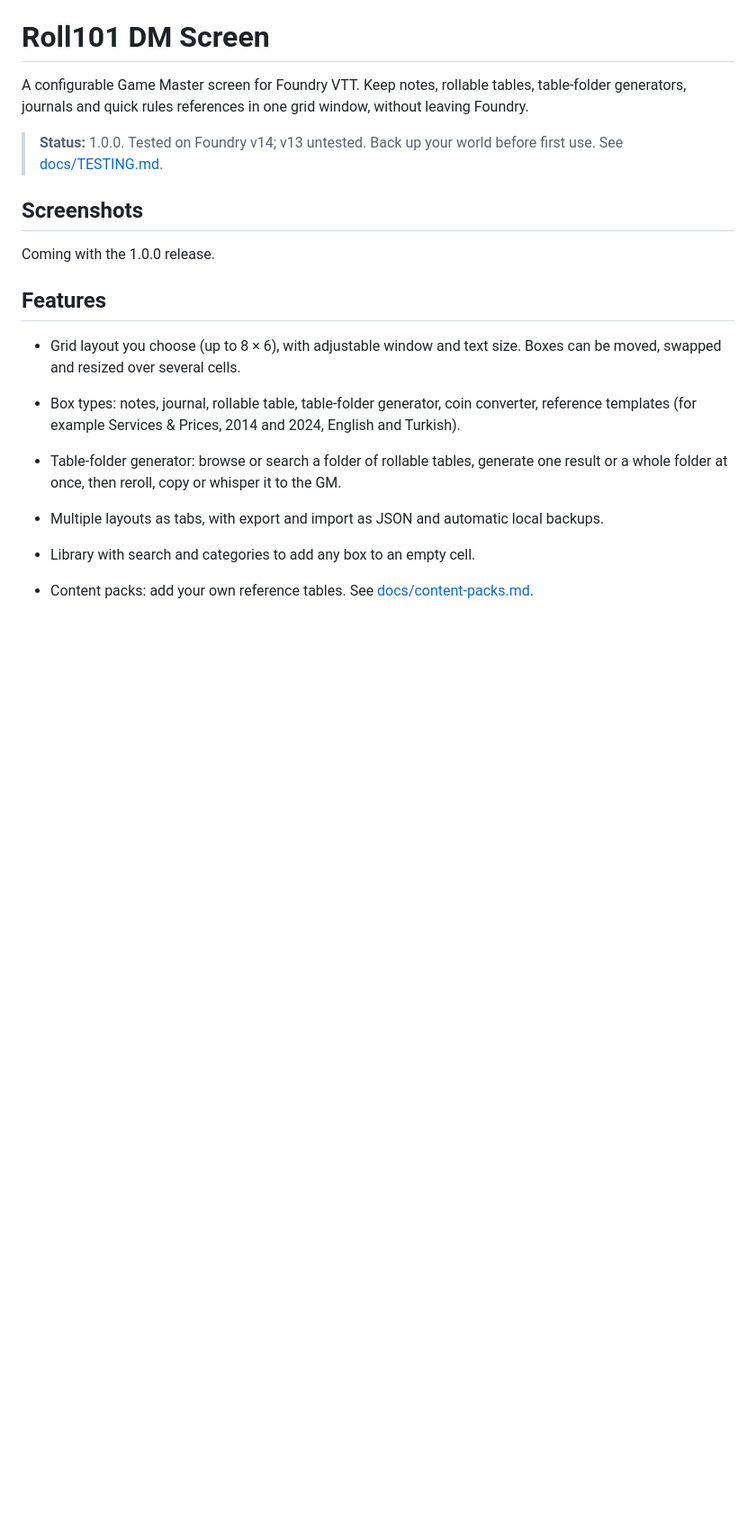
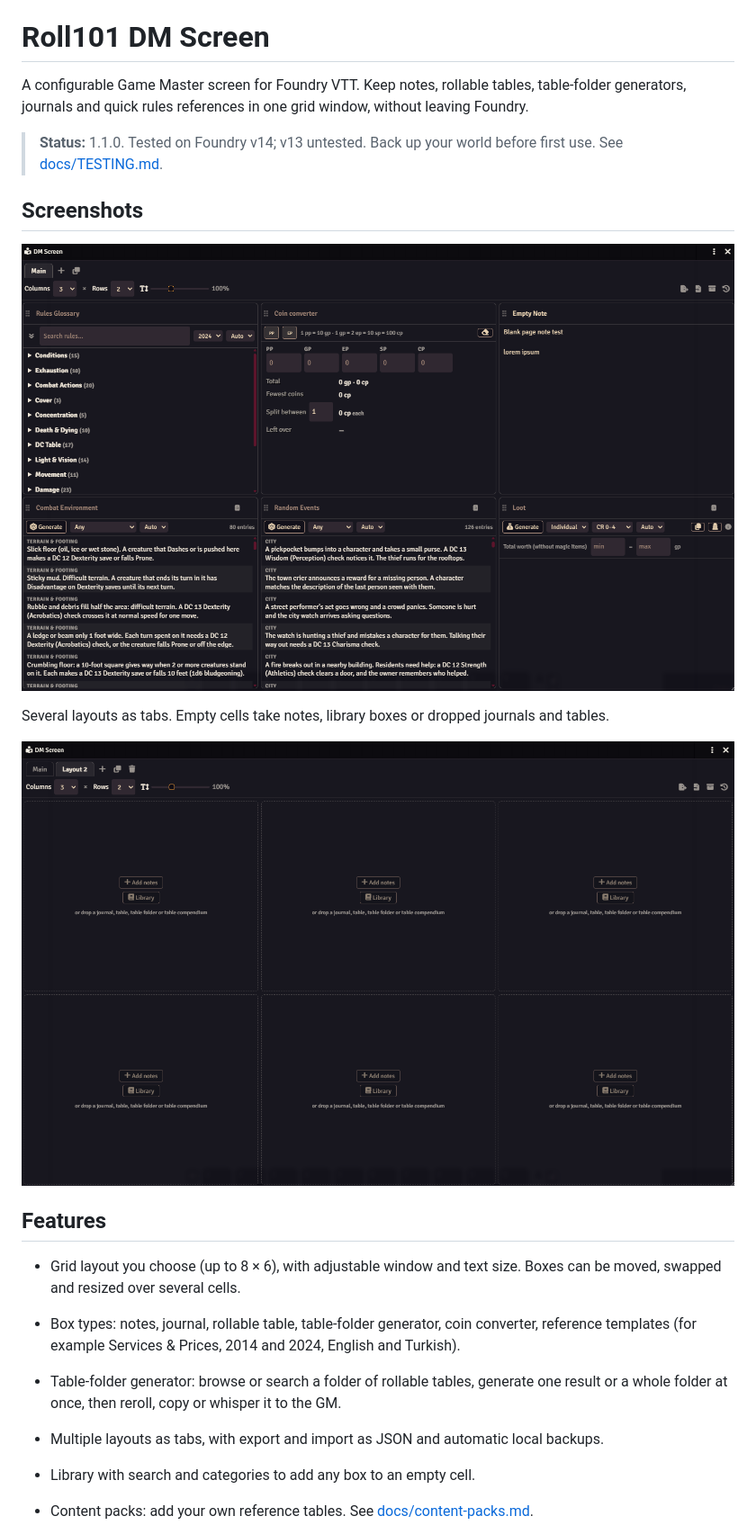
Before and after one commit to emirtopaloglu0/roll101-dm-screen, a Markdown page: README.md, the part around one of its changes. Shown at 90% size. GitHub-like rendering; pictures changed too: docs/image/P1.png (added), docs/image/P2.png (added); blank space fills up the shorter version.

```diff
--- a/README.md
+++ b/README.md
@@ -4,12 +4,16 @@ A configurable Game Master screen for Foundry VTT. Keep notes, rollable tables,
 table-folder generators, journals and quick rules references in one grid window,
 without leaving Foundry.
 
-> **Status:** 1.0.0. Tested on Foundry v14; v13 untested. Back up your world before first use.
+> **Status:** 1.1.0. Tested on Foundry v14; v13 untested. Back up your world before first use.
 > See [docs/TESTING.md](docs/TESTING.md).
 
 ## Screenshots
 
-Coming with the 1.0.0 release.
+![The main layout: rules glossary, coin converter, notes, combat environment, random events and loot generator](docs/image/P1.png)
+
+Several layouts as tabs. Empty cells take notes, library boxes or dropped journals and tables.
+
+![An empty layout with add buttons in every cell](docs/image/P2.png)
 
 ## Features
 
```
Also changed, not shown: other parts of README.md (+8 -3 lines), NOTICE.md (added, +9 -0 lines), SECURITY.md (added, +18 -0 lines), 2 other files.
